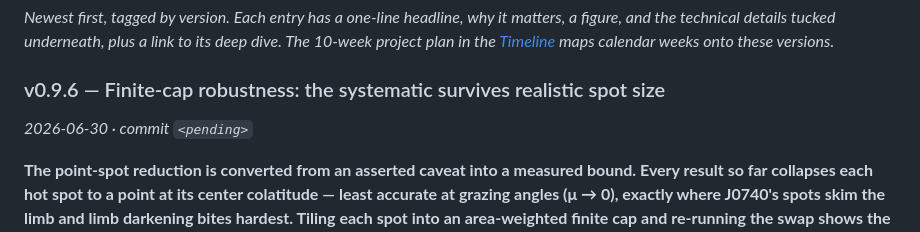
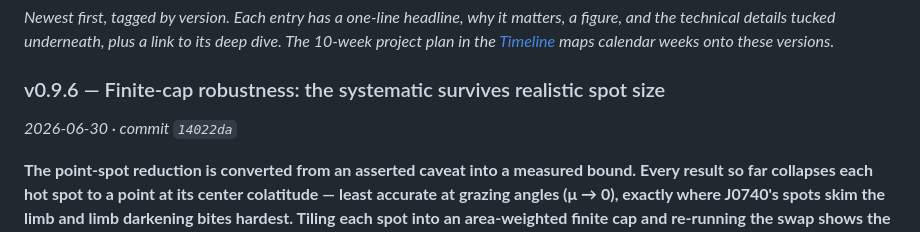
Before and after one commit to Ameya-bit/mc-radiative-transfer, a Markdown page: README.md, the part around the change. GitHub-like rendering.

Commit message:
docs: backfill v0.9.6 commit ref

```diff
--- a/README.md
+++ b/README.md
@@ -21,7 +21,7 @@ and the technical details tucked underneath, plus a link to its deep dive. The 1
 plan in the [Timeline](#timeline) maps calendar weeks onto these versions.*
 
 ### v0.9.6 — Finite-cap robustness: the systematic survives realistic spot size
-*2026-06-30 · commit `<pending>`*
+*2026-06-30 · commit `14022da`*
 
 **The point-spot reduction is converted from an asserted caveat into a measured bound.
 Every result so far collapses each hot spot to a point at its center colatitude — least
```
